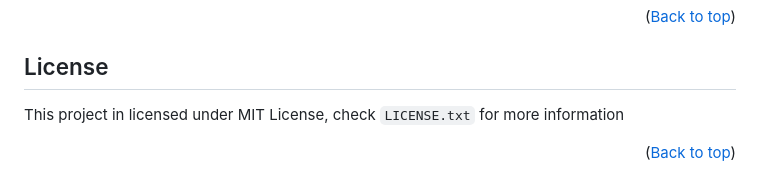
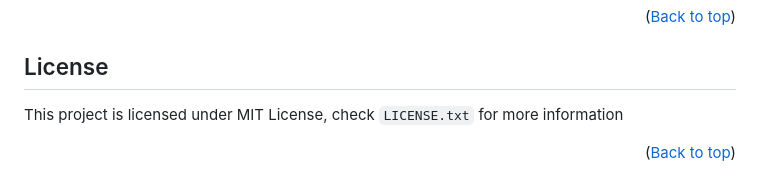
Before and after one commit to Nat1anWasTaken/Lava, a Markdown page: README.en-us.md, the part around the change. Drawn GitHub-style.

```diff
--- a/README.en-us.md
+++ b/README.en-us.md
@@ -118,7 +118,7 @@ If you find any issues, you're more then welcome to mention it in [Issues][issue
 
 ## License
 
-This project in licensed under MIT License, check `LICENSE.txt` for more information
+This project is licensed under MIT License, check `LICENSE.txt` for more information
 
 <p align="right">(<a href="#readme-top">Back to top</a>)</p>
 
```
